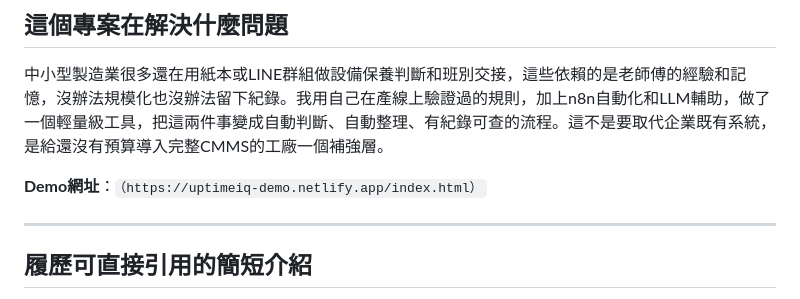
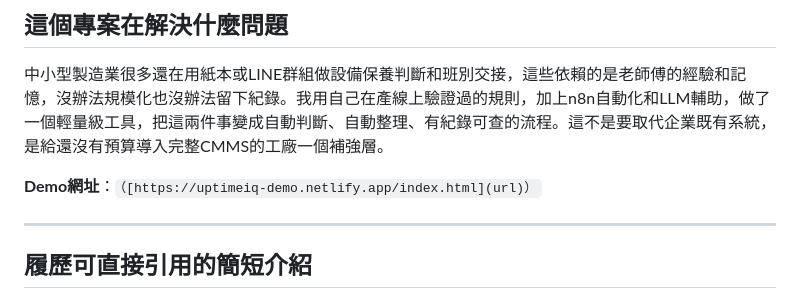
Before and after one commit to overflowingshiawase/UptimeIQ, a Markdown page: README.md, the part around the change. Drawn GitHub-style.

```diff
--- a/README.md
+++ b/README.md
@@ -5,7 +5,7 @@
 
 中小型製造業很多還在用紙本或LINE群組做設備保養判斷和班別交接，這些依賴的是老師傅的經驗和記憶，沒辦法規模化也沒辦法留下紀錄。我用自己在產線上驗證過的規則，加上n8n自動化和LLM輔助，做了一個輕量級工具，把這兩件事變成自動判斷、自動整理、有紀錄可查的流程。這不是要取代企業既有系統，是給還沒有預算導入完整CMMS的工廠一個補強層。
 
-**Demo網址**：`（https://uptimeiq-demo.netlify.app/index.html）`
+**Demo網址**：`（[https://uptimeiq-demo.netlify.app/index.html](url)）`
 
 ---
 
```
